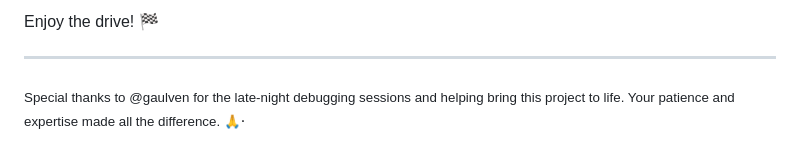
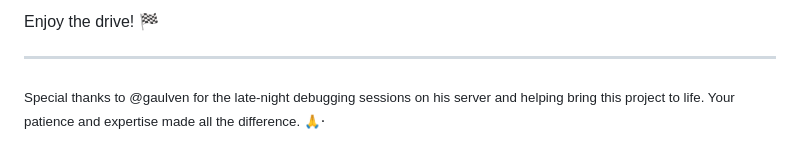
Before and after one commit to Ilcoups/RedLine-Souls-Assetto-Corsa-Server, a Markdown page: README.md, the part around the change. GitHub-like rendering.

Commit message:
Update README.md to revise special thanks.

```diff
--- a/README.md
+++ b/README.md
@@ -207,4 +207,4 @@ Enjoy the drive! 🏁
 
 ---
 
-<sub>Special thanks to @gaulven for the late-night debugging sessions and helping bring this project to life. Your patience and expertise made all the difference. 🙏</sub>.
+<sub>Special thanks to @gaulven for the late-night debugging sessions on his server and helping bring this project to life. Your patience and expertise made all the difference. 🙏</sub>.
```
